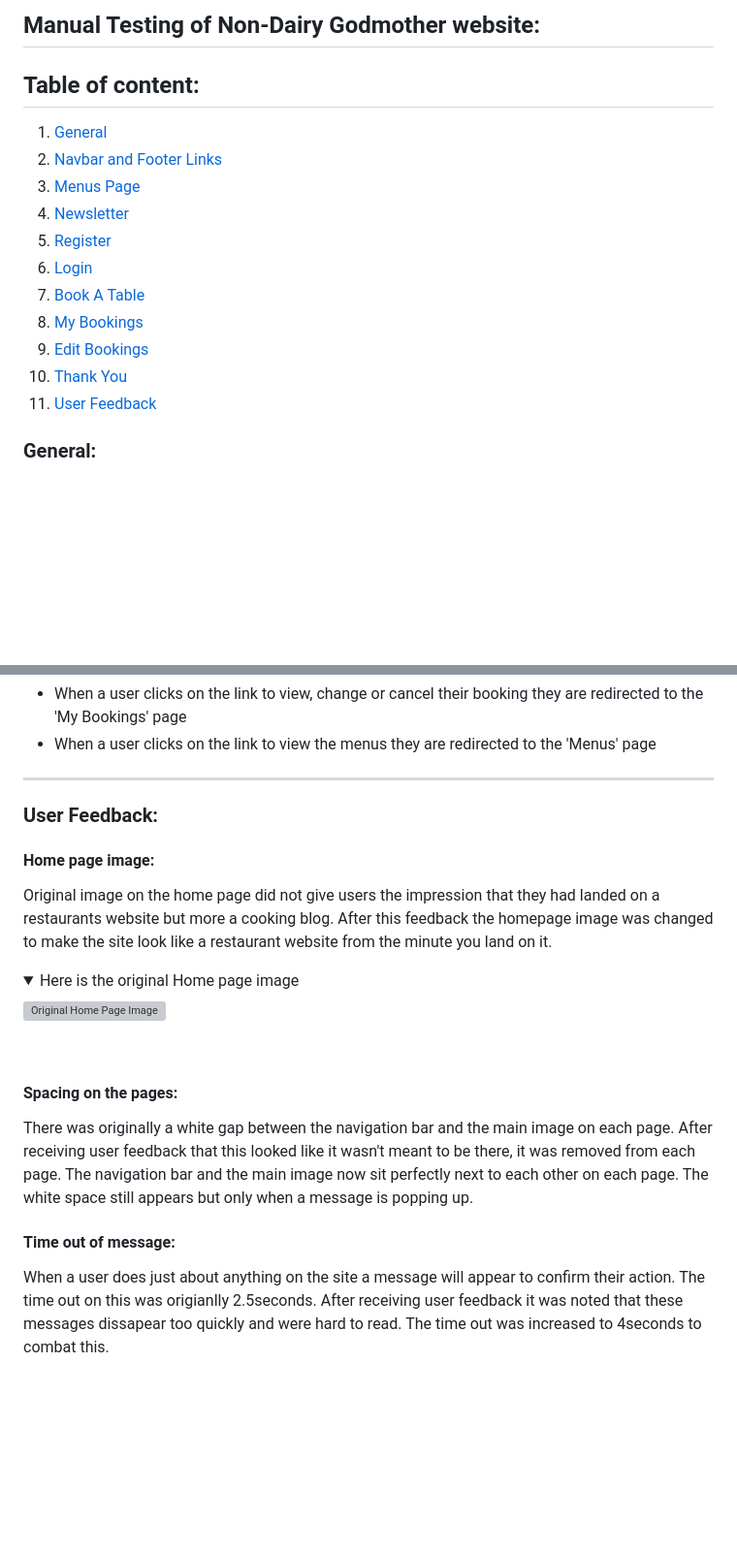
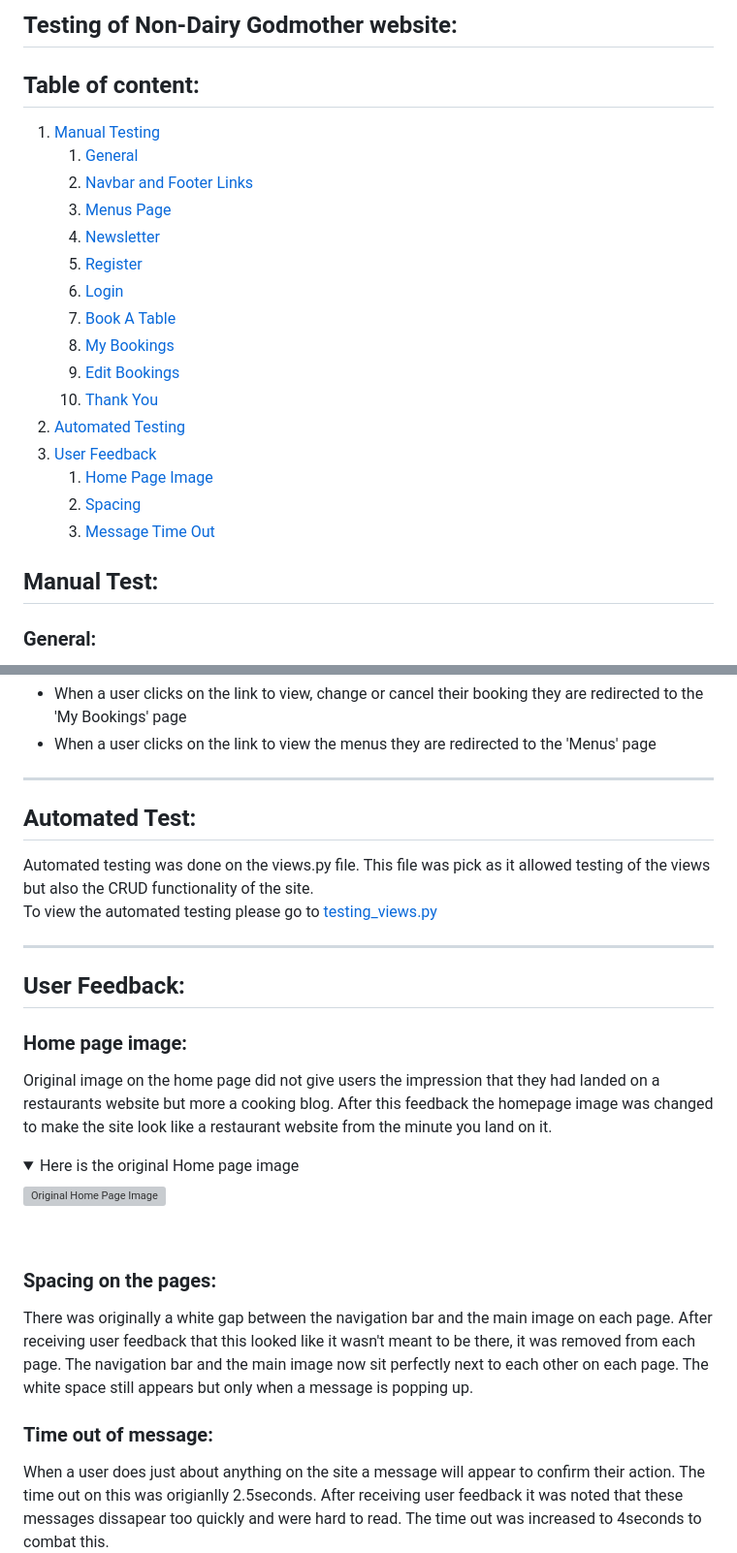
Before and after one commit to Martiless/nondairy-godmother, a Markdown page: documents/TESTING.md, 2 parts joined by grey strips. Shown: that part at 97% size. Drawn GitHub-style; folded sections open; blank space fills up the shorter version; grey boxes are pictures that could not be loaded.

Commit message:
Add automated testing to TESTING doc

```diff
--- a/documents/TESTING.md
+++ b/documents/TESTING.md
@@ -1,18 +1,25 @@
-## Manual Testing of Non-Dairy Godmother website:
+## Testing of Non-Dairy Godmother website:
 
 ## Table of content:
- 1. [General](#General)
- 1. [Navbar and Footer Links](#navbar-and-footer-links)
- 1. [Menus Page](#menus-page)
- 1. [Newsletter](#newsletter)
- 1. [Register](#register)
- 1. [Login](#log-in)
- 1. [Book A Table](#book-a-table)
- 1. [My Bookings](#my-bookings)
- 1. [Edit Bookings](#edit-bookings)
- 1. [Thank You](#thank-you-page)
+ 1. [Manual Testing](#manual-test)
+    1. [General](#General)
+    1. [Navbar and Footer Links](#navbar-and-footer-links)
+    1. [Menus Page](#menus-page)
+    1. [Newsletter](#newsletter)
+    1. [Register](#register)
+    1. [Login](#log-in)
+    1. [Book A Table](#book-a-table)
+    1. [My Bookings](#my-bookings)
+    1. [Edit Bookings](#edit-bookings)
+    1. [Thank You](#thank-you-page)
+ 1. [Automated Testing](#automated-test)
  1. [User Feedback](#user-feedback)
+    1. [Home Page Image](#home-page-image)
+    1. [Spacing](#spacing-on-the-pages)
+    1. [Message Time Out](#time-out-of-message)
 
+
+## Manual Test:
 
 ### General:
 Using Google devtools I tested each page of the site to insure that it was responsive to different devices.
@@ -102,8 +109,14 @@ Checks for this page:
 
 ***
 
-### User Feedback:
-#### Home page image:
+## Automated Test:
+Automated testing was done on the views.py file. This file was pick as it allowed testing of the views but also the CRUD functionality of the site.
+To view the automated testing please go to [testing_views.py](/bookingsystem/test_views.py)
+
+***
+
+## User Feedback:
+### Home page image:
 Original image on the home page did not give users the impression that they had landed on a restaurants website but more a cooking blog. After this feedback the homepage image was changed to make the site look like a restaurant website from the minute you land on it.
 
 <details>
@@ -113,10 +126,10 @@ Original image on the home page did not give users the impression that they had
 </details><br>
 
 
-#### Spacing on the pages:
+### Spacing on the pages:
 There was originally a white gap between the navigation bar and the main image on each page. After receiving user feedback that this looked like it wasn't meant to be there, it was removed from each page. The navigation bar and the main image now sit perfectly next to each other on each page. The white space still appears but only when a message is popping up.
 
-#### Time out of message:
+### Time out of message:
 When a user does just about anything on the site a message will appear to confirm their action. The time out on this was origianlly 2.5seconds. After receiving user feedback it was noted that these messages dissapear too quickly and were hard to read. The time out was increased to 4seconds to combat this.
 
 [Back to Top of Testing](#manual-testing-of-non-dairy-godmother-website)
```
Also changed, not shown: README.md (+28 -6 lines), documents/WIREFRAMES.md (renamed from documents/WIREFRAMES.MD), static/images/lighthouse_report.png (added).
